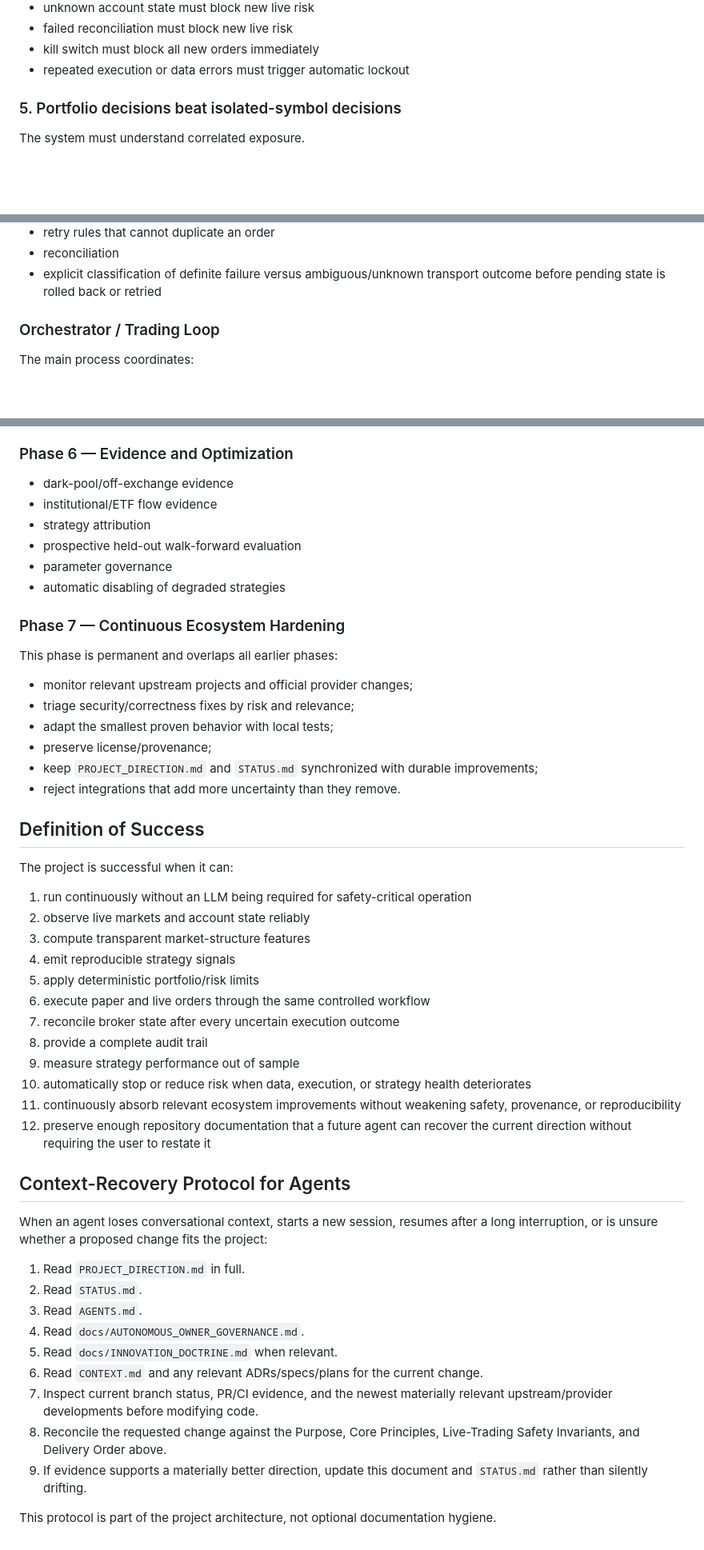
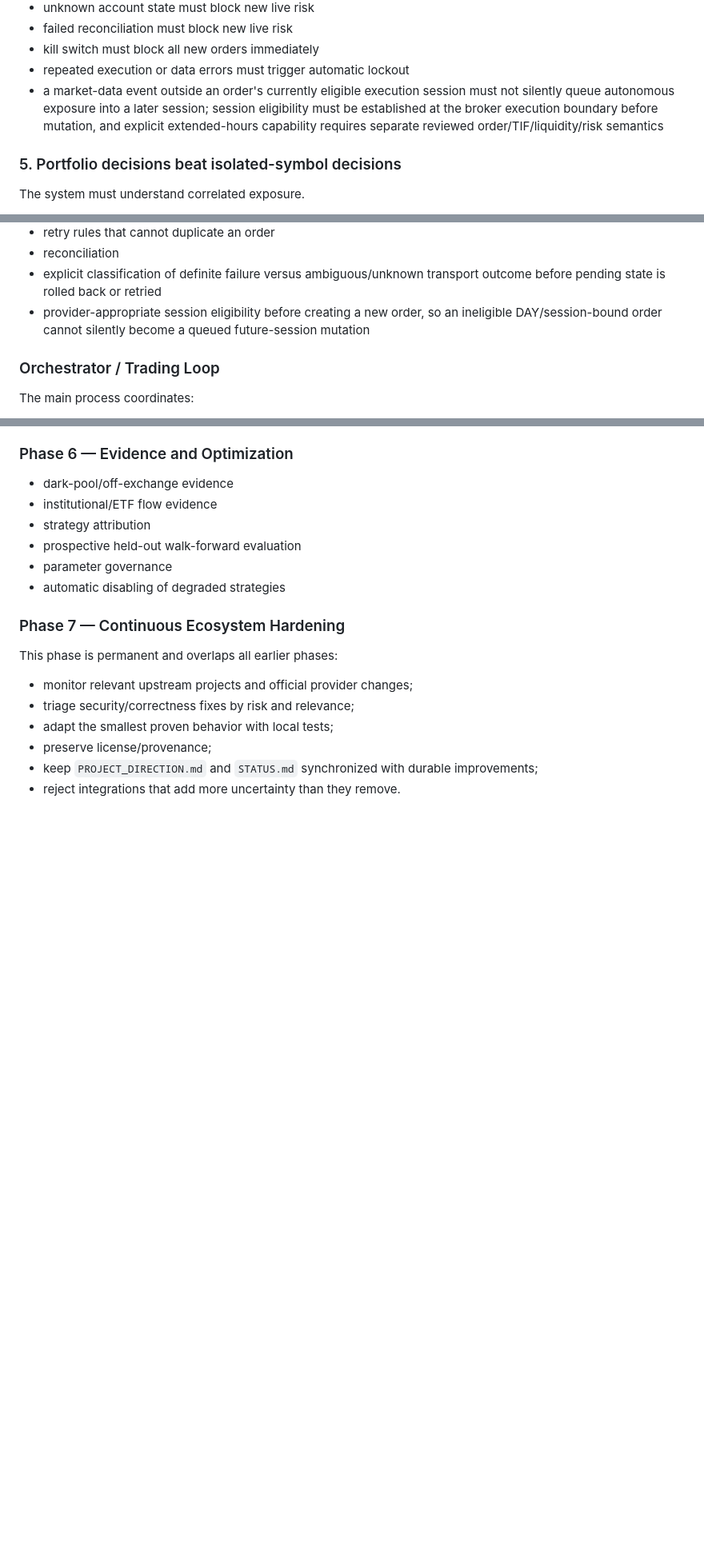
Before and after one commit to jinngimk-lang/global-market-agent-observatory, a Markdown page: PROJECT_DIRECTION.md, 3 parts joined by grey strips. Shown at 80% size. Rendered like a GitHub page; blank space fills up the shorter version.

```diff
--- a/PROJECT_DIRECTION.md
+++ b/PROJECT_DIRECTION.md
@@ -135,6 +135,7 @@ However:
 - failed reconciliation must block new live risk
 - kill switch must block all new orders immediately
 - repeated execution or data errors must trigger automatic lockout
+- a market-data event outside an order's currently eligible execution session must not silently queue autonomous exposure into a later session; session eligibility must be established at the broker execution boundary before mutation, and explicit extended-hours capability requires separate reviewed order/TIF/liquidity/risk semantics
 
 ### 5. Portfolio decisions beat isolated-symbol decisions
 
@@ -306,6 +307,7 @@ Execution must handle:
 - retry rules that cannot duplicate an order
 - reconciliation
 - explicit classification of definite failure versus ambiguous/unknown transport outcome before pending state is rolled back or retried
+- provider-appropriate session eligibility before creating a new order, so an ineligible DAY/session-bound order cannot silently become a queued future-session mutation
 
 ### Orchestrator / Trading Loop
 
@@ -517,36 +521,3 @@ This phase is permanent and overlaps all earlier phases:
 - preserve license/provenance;
 - keep `PROJECT_DIRECTION.md` and `STATUS.md` synchronized with durable improvements;
 - reject integrations that add more uncertainty than they remove.
-
-## Definition of Success
-
-The project is successful when it can:
-
-1. run continuously without an LLM being required for safety-critical operation
-2. observe live markets and account state reliably
-3. compute transparent market-structure features
-4. emit reproducible strategy signals
-5. apply deterministic portfolio/risk limits
-6. execute paper and live orders through the same controlled workflow
-7. reconcile broker state after every uncertain execution outcome
-8. provide a complete audit trail
-9. measure strategy performance out of sample
-10. automatically stop or reduce risk when data, execution, or strategy health deteriorates
-11. continuously absorb relevant ecosystem improvements without weakening safety, provenance, or reproducibility
-12. preserve enough repository documentation that a future agent can recover the current direction without requiring the user to restate it
-
-## Context-Recovery Protocol for Agents
-
-When an agent loses conversational context, starts a new session, resumes after a long interruption, or is unsure whether a proposed change fits the project:
-
-1. Read `PROJECT_DIRECTION.md` in full.
-2. Read `STATUS.md`.
-3. Read `AGENTS.md`.
-4. Read `docs/AUTONOMOUS_OWNER_GOVERNANCE.md`.
-5. Read `docs/INNOVATION_DOCTRINE.md` when relevant.
-6. Read `CONTEXT.md` and any relevant ADRs/specs/plans for the current change.
-7. Inspect current branch status, PR/CI evidence, and the newest materially relevant upstream/provider developments before modifying code.
-8. Reconcile the requested change against the Purpose, Core Principles, Live-Trading Safety Invariants, and Delivery Order above.
-9. If evidence supports a materially better direction, update this document and `STATUS.md` rather than silently drifting.
-
-This protocol is part of the project architecture, not optional documentation hygiene.
```
Also changed, not shown: other parts of PROJECT_DIRECTION.md (+2 -0 lines).
